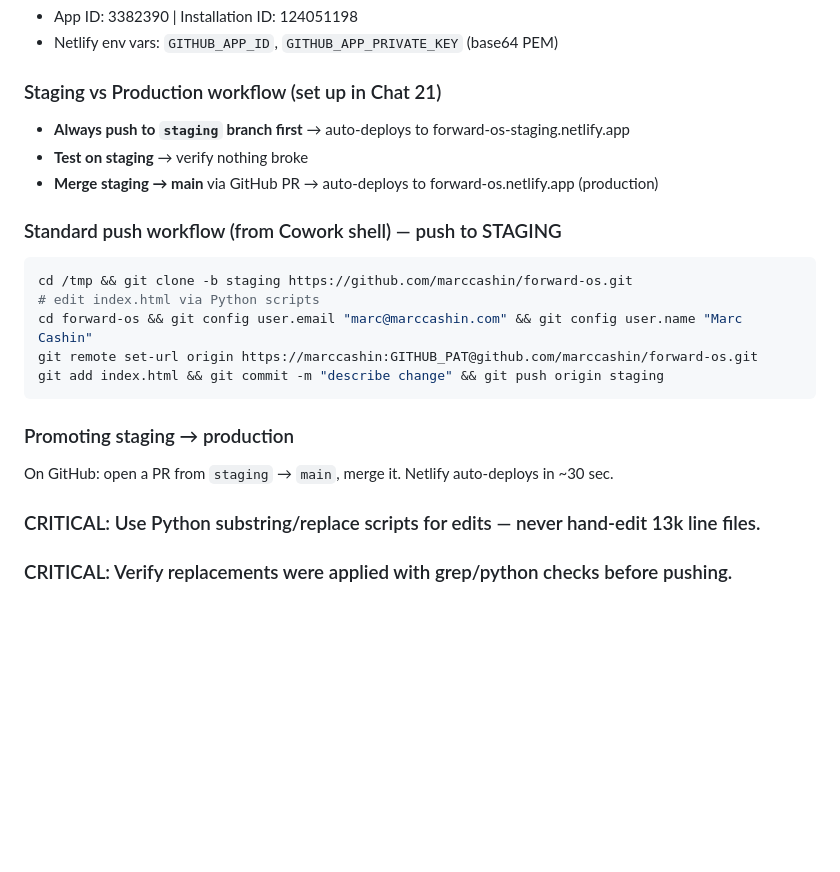
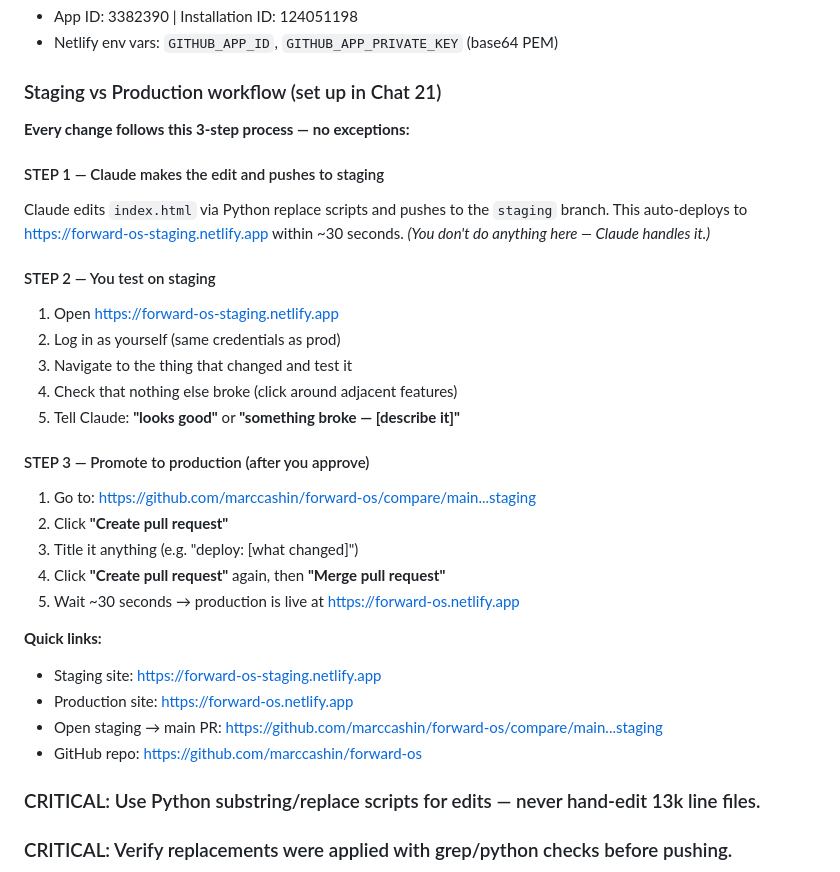
Before and after one commit to marccashin/forward-os, a Markdown page: FORWARD_OS_CONTEXT.md, the part around the change. Rendered like a GitHub page; blank space fills up the shorter version.

Commit message:
docs: add step-by-step staging workflow with links

````diff
--- a/FORWARD_OS_CONTEXT.md
+++ b/FORWARD_OS_CONTEXT.md
@@ -37,21 +37,33 @@ The function at `/.netlify/functions/github-push`:
 - Netlify env vars: `GITHUB_APP_ID`, `GITHUB_APP_PRIVATE_KEY` (base64 PEM)
 
 ### Staging vs Production workflow (set up in Chat 21)
-- **Always push to `staging` branch first** → auto-deploys to forward-os-staging.netlify.app
-- **Test on staging** → verify nothing broke
-- **Merge staging → main** via GitHub PR → auto-deploys to forward-os.netlify.app (production)
 
-### Standard push workflow (from Cowork shell) — push to STAGING
-```bash
-cd /tmp && git clone -b staging https://github.com/marccashin/forward-os.git
-# edit index.html via Python scripts
-cd forward-os && git config user.email "marc@marccashin.com" && git config user.name "Marc Cashin"
-git remote set-url origin https://marccashin:GITHUB_PAT@github.com/marccashin/forward-os.git
-git add index.html && git commit -m "describe change" && git push origin staging
-```
+**Every change follows this 3-step process — no exceptions:**
 
-### Promoting staging → production
-On GitHub: open a PR from `staging` → `main`, merge it. Netlify auto-deploys in ~30 sec.
+#### STEP 1 — Claude makes the edit and pushes to staging
+Claude edits `index.html` via Python replace scripts and pushes to the `staging` branch.
+This auto-deploys to https://forward-os-staging.netlify.app within ~30 seconds.
+_(You don't do anything here — Claude handles it.)_
+
+#### STEP 2 — You test on staging
+1. Open https://forward-os-staging.netlify.app
+2. Log in as yourself (same credentials as prod)
+3. Navigate to the thing that changed and test it
+4. Check that nothing else broke (click around adjacent features)
+5. Tell Claude: **"looks good"** or **"something broke — [describe it]"**
+
+#### STEP 3 — Promote to production (after you approve)
+1. Go to: https://github.com/marccashin/forward-os/compare/main...staging
+2. Click **"Create pull request"**
+3. Title it anything (e.g. "deploy: [what changed]")
+4. Click **"Create pull request"** again, then **"Merge pull request"**
+5. Wait ~30 seconds → production is live at https://forward-os.netlify.app
+
+**Quick links:**
+- Staging site: https://forward-os-staging.netlify.app
+- Production site: https://forward-os.netlify.app
+- Open staging → main PR: https://github.com/marccashin/forward-os/compare/main...staging
+- GitHub repo: https://github.com/marccashin/forward-os
 
 ### CRITICAL: Use Python substring/replace scripts for edits — never hand-edit 13k line files.
 ### CRITICAL: Verify replacements were applied with grep/python checks before pushing.
````
